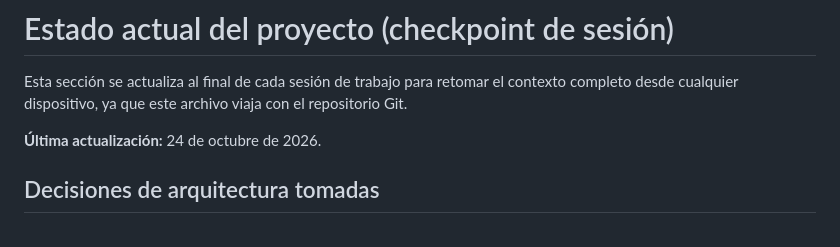
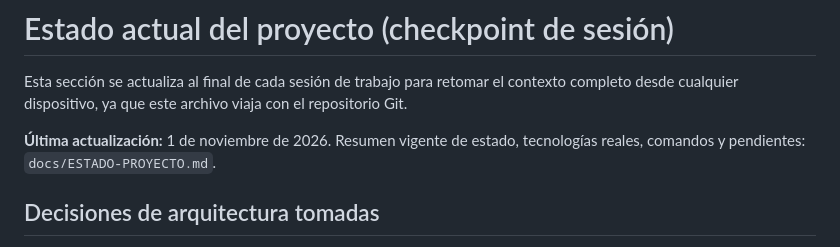
Before and after one commit to expotecWISPR/WISPR, a Markdown page: CLAUDE.md, the part around one of its changes. Drawn GitHub-style.

```diff
--- a/CLAUDE.md
+++ b/CLAUDE.md
@@ -247,7 +247,8 @@ Se evaluaron y se decidió no usarlas. No reintroducir sin una justificación t
 Esta sección se actualiza al final de cada sesión de trabajo para retomar el contexto completo
 desde cualquier dispositivo, ya que este archivo viaja con el repositorio Git.
 
-**Última actualización:** 24 de octubre de 2026.
+**Última actualización:** 1 de noviembre de 2026. Resumen vigente de estado, tecnologías reales,
+comandos y pendientes: `docs/ESTADO-PROYECTO.md`.
 
 ## Decisiones de arquitectura tomadas
 
```
Also changed, not shown: other parts of CLAUDE.md (+16 -14 lines), docs/ESTADO-PROYECTO.md (added, +124 -0 lines), docs/diagrama_red.md (added, +148 -0 lines).
